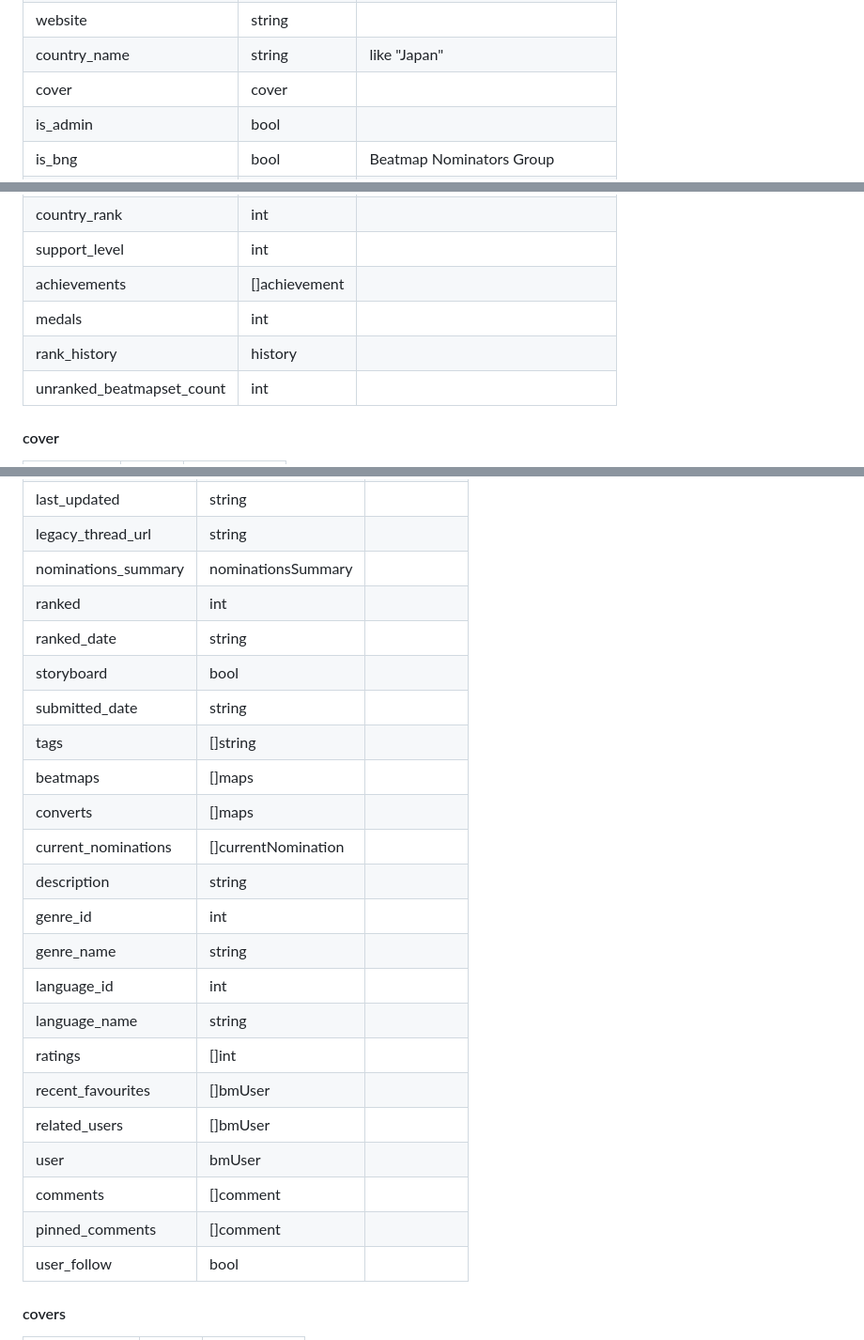
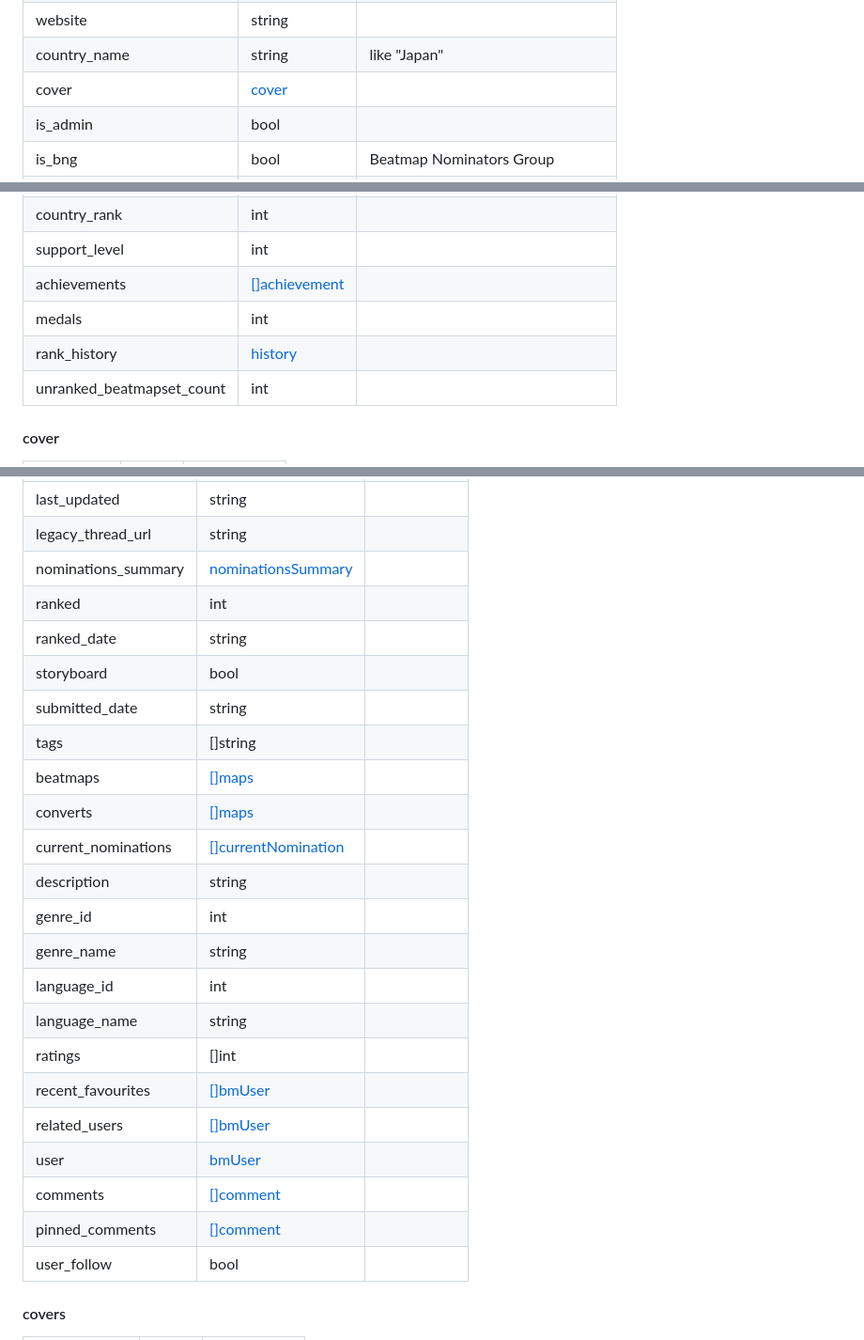
Before and after one commit to hud0shnik/osustatsapi, a Markdown page: api/v2/README.md, 3 parts joined by grey strips. Shown at 94% size. GitHub-like rendering.

Commit message:
update readme: add structure links 🖇️

```diff
--- a/api/v2/README.md
+++ b/api/v2/README.md
@@ -73,7 +73,7 @@ title_url                   |       string       |
 twitter                     |       string       |
 website                     |       string       |
 country_name                |       string       | like "Japan"
-cover                       |       cover        |
+cover                       |   [cover](#cover)  |
 is_admin                    |        bool        |
 is_bng                      |        bool        | Beatmap Nominators Group
 is_full_bn                  |        bool        | full ban
@@ -112,9 +112,9 @@ sh                          |        int         | silver s
 a                           |        int         |
 country_rank                |        int         |
 support_level               |        int         |
-achievements                |    []achievement   |
+achievements                |[[]achievement](#achievement)|
 medals                      |        int         |
-rank_history                |       history      |
+rank_history                |[history](#history) |
 unranked_beatmapset_count   |        int         |
 
 
@@ -224,26 +224,26 @@ discussion_locked           |        bool        |
 is_scoreable                |        bool        |
 last_updated                |       string       |
 legacy_thread_url           |       string       |
-nominations_summary         | nominationsSummary |
+nominations_summary         |[nominationsSummary](#nominationsSummary)|
 ranked                      |        int         |
 ranked_date                 |       string       |
 storyboard                  |        bool        |
 submitted_date              |       string       |
 tags                        |      []string      |
-beatmaps                    |       []maps       |
-converts                    |       []maps       |
-current_nominations         |[]currentNomination |
+beatmaps                    |  [[]maps](#maps)   |
+converts                    |  [[]maps](#maps)   |
+current_nominations         |[[]currentNomination](#currentNomination)|
 description                 |       string       |
 genre_id                    |        int         |
 genre_name                  |       string       |
 language_id                 |        int         |
 language_name               |       string       |
 ratings                     |       []int        |
-recent_favourites           |      []bmUser      |
-related_users               |      []bmUser      |
-user                        |       bmUser       |
-comments                    |      []comment     |
-pinned_comments             |      []comment     |
+recent_favourites           | [[]bmUser](#bmUser)|
+related_users               | [[]bmUser](#bmUser)|
+user                        | [bmUser](#bmUser)  |
+comments                    |[[]comment](#comment)|
+pinned_comments             |[[]comment](#comment)|
 user_follow                 |        bool        |
 
 
```
Also changed, not shown: other parts of api/v2/README.md (+3 -3 lines).
